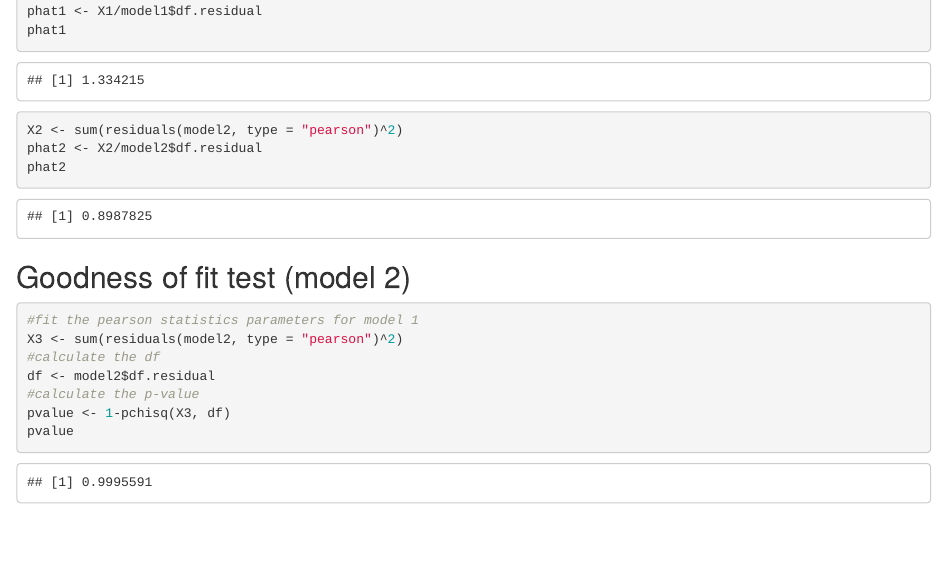
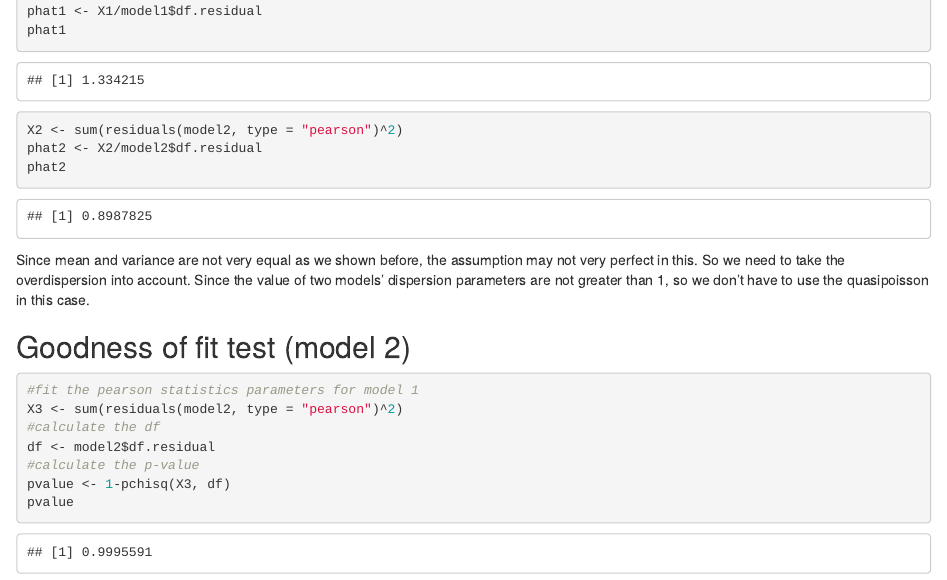
Before and after one commit to Yamy-Z/Stat400-Project-, an R Markdown document (stat400_proj.Rmd): the page in a window 1100 px wide, from 9960 px down. Rendered offline with R 4.5, knitr and Pandoc, with nearby package versions.

Commit message:
Update stat400_proj.Rmd
add overdispersion

````diff
--- a/stat400_proj.Rmd
+++ b/stat400_proj.Rmd
@@ -181,6 +181,9 @@ X2 <- sum(residuals(model2, type = "pearson")^2)
 phat2 <- X2/model2$df.residual
 phat2
 ```
+
+Since mean and variance are not very equal as we shown before, the assumption may not very perfect in this. So we need to take the overdispersion into account. Since the value of two models' dispersion parameters are not greater than 1, so we don't have to use the quasipoisson in this case.
+
 
 ## Goodness of fit test (model 2)
 
````
